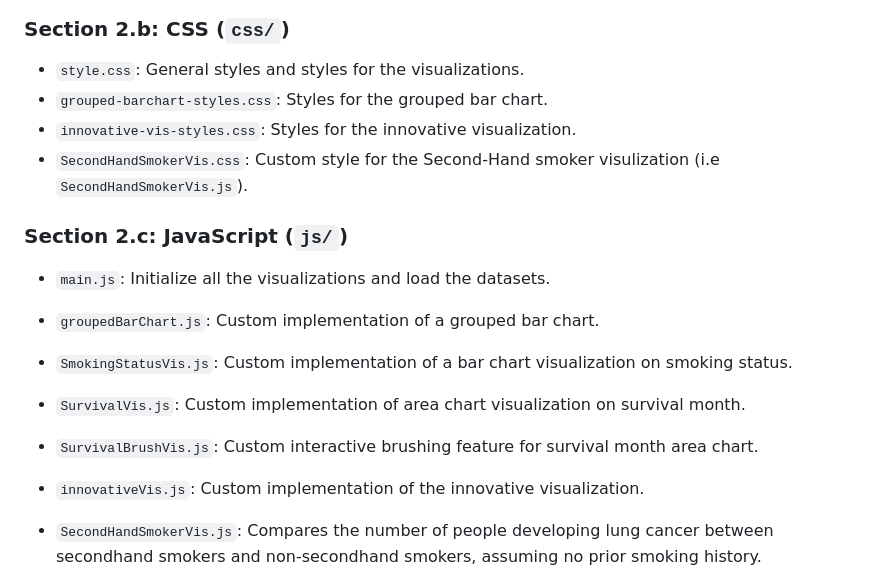
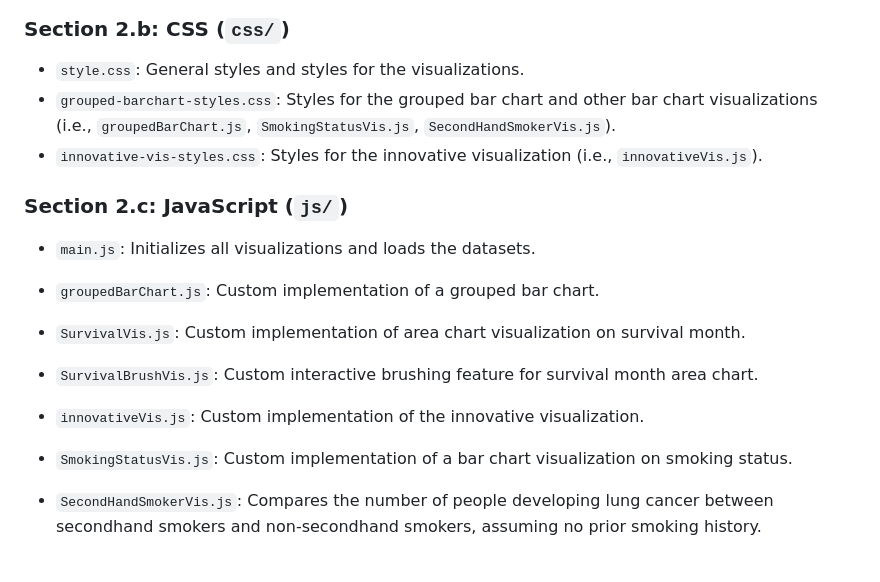
Before and after one commit to PenguinKuo007/CSC316-Final-Project, a Markdown page: README.md, the part around the change. Rendered like a GitHub page.

```diff
--- a/README.md
+++ b/README.md
@@ -18,21 +18,20 @@ In the following sections, Section 2 will provide a brief overview of the code s
 
 ### Section 2.b: CSS (`css/`)
   - `style.css`: General styles and styles for the visualizations.
-  - `grouped-barchart-styles.css`: Styles for the grouped bar chart.
-  - `innovative-vis-styles.css`: Styles for the innovative visualization.
-  - `SecondHandSmokerVis.css`: Custom style for the Second-Hand smoker visulization (i.e `SecondHandSmokerVis.js`).
+  - `grouped-barchart-styles.css`: Styles for the grouped bar chart and other bar chart visualizations (i.e., `groupedBarChart.js`, `SmokingStatusVis.js`, `SecondHandSmokerVis.js`).
+  - `innovative-vis-styles.css`: Styles for the innovative visualization (i.e., `innovativeVis.js`).
 
 ### Section 2.c: JavaScript (`js/`)
 
-  - `main.js`: Initialize all the visualizations and load the datasets.
+  - `main.js`: Initializes all visualizations and loads the datasets.
   - `groupedBarChart.js`: Custom implementation of a grouped bar chart.
-
-  - `SmokingStatusVis.js`: Custom implementation of a bar chart visualization on smoking status.
 
   - `SurvivalVis.js`: Custom implementation of area chart visualization on survival month.
   - `SurvivalBrushVis.js`: Custom interactive brushing feature for survival month area chart.
 
   - `innovativeVis.js`: Custom implementation of the innovative visualization.
+
+  - `SmokingStatusVis.js`: Custom implementation of a bar chart visualization on smoking status.
 
   - `SecondHandSmokerVis.js`: Compares the number of people developing lung cancer between secondhand smokers and non-secondhand smokers, assuming no prior smoking history.
 
```
